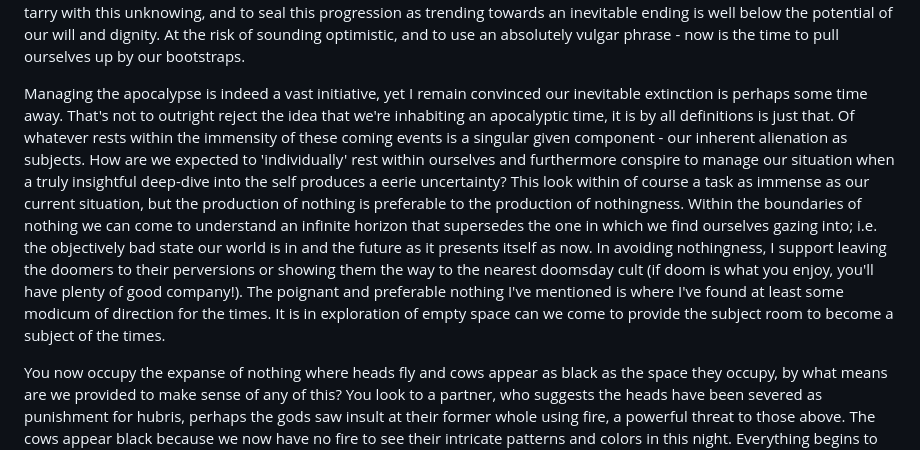
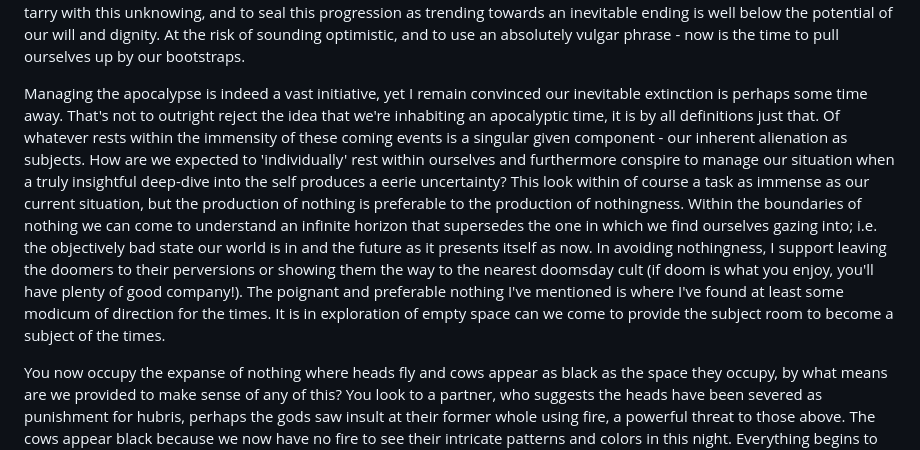
Before and after one commit to SamualFunk/netraumatics, a Markdown page: posts/2026-09-27.md, the part around the change. Rendered like a GitHub page.

Commit message:
Revise content on apocalypse and human alienation

```diff
--- a/posts/2026-09-27.md
+++ b/posts/2026-09-27.md
@@ -10,7 +10,7 @@ word_count: 1272
 ---
  Consensus among the masses is of course this year has been a calamity (as were the years prior in the topsy-turvy 2020s). In gazing at our ever changing horizon, one can't help to wonder what sundowning we may face as a singular or collective of nations. Is it painful to view the coming atrocities humankind is facing as apocryphal? Perhaps a sudden break that leads to the collective extinction of humankind? This horizon is of course vast and blinding, yet unpredictable as to what may come. We have ideas of how we may die perhaps in no time at all: nuclear annihilation, rogue AI hacking machines, zoonotic diseases or maybe a combination of the likes. Regardless of its speed, we are in an age of rapid decline and particularly so in the United States. I find it unhelpful to view the coming tribulations as an extinction-level event in which we must all accept fate. History progresses ever so, albeit in manners which may obscure any indications of hope. To live through history is to tarry with this unknowing, and to seal this progression as trending towards an inevitable ending is well below the potential of our will and dignity. At the risk of sounding optimistic, and to use an absolutely vulgar phrase - now is the time to pull ourselves up by our bootstraps.
 
-Managing the apocalypse is indeed a vast initiative, yet I remain convinced our inevitable extinction is perhaps some time away. That's not to outright reject the idea that we're inhabiting an apocalyptic time, it is by all definitions is just that. Of whatever rests within the immensity of these coming events is a singular given component - our inherent alienation as subjects. How are we expected to 'individually' rest within ourselves and furthermore conspire to manage our situation when a truly insightful deep-dive into the self produces a eerie uncertainty? This look within of course a task as immense as our current situation, but the production of nothing is preferable to the production of nothingness. Within the boundaries of nothing we can come to understand an infinite horizon that supersedes the one in which we find ourselves gazing into; i.e. the objectively bad state our world is in and the future as it presents itself as now. In avoiding nothingness, I support leaving the doomers to their perversions or showing them the way to the nearest doomsday cult (if doom is what you enjoy, you'll have plenty of good company!). The poignant and preferable nothing I've mentioned is where I've found at least some modicum of direction for the times. It is in exploration of empty space can we come to provide the subject room to become a subject of the times.
+Managing the apocalypse is indeed a vast initiative, yet I remain convinced our inevitable extinction is perhaps some time away. That's not to outright reject the idea that we're inhabiting an apocalyptic time, it is by all definitions just that. Of whatever rests within the immensity of these coming events is a singular given component - our inherent alienation as subjects. How are we expected to 'individually' rest within ourselves and furthermore conspire to manage our situation when a truly insightful deep-dive into the self produces a eerie uncertainty? This look within of course a task as immense as our current situation, but the production of nothing is preferable to the production of nothingness. Within the boundaries of nothing we can come to understand an infinite horizon that supersedes the one in which we find ourselves gazing into; i.e. the objectively bad state our world is in and the future as it presents itself as now. In avoiding nothingness, I support leaving the doomers to their perversions or showing them the way to the nearest doomsday cult (if doom is what you enjoy, you'll have plenty of good company!). The poignant and preferable nothing I've mentioned is where I've found at least some modicum of direction for the times. It is in exploration of empty space can we come to provide the subject room to become a subject of the times.
 
 You now occupy the expanse of nothing where heads fly and cows appear as black as the space they occupy, by what means are we provided to make sense of any of this? You look to a partner, who suggests the heads have been severed as punishment for hubris, perhaps the gods saw insult at their former whole using fire, a powerful threat to those above. The cows appear black because we now have no fire to see their intricate patterns and colors in this night. Everything begins to make sense as to why the world appears this way as the symbolic order begins to develop, but you have no access to the actuality of this world. Interpretation is mediated through mythos through which you begin to ascribe belief and reason, you accept these as fact and move on with your day in this new world thankful that at least you're not a prisoner in some cave. This is the aforementioned nothing through which we navigate our being in this world and through which we are alienated from actuality. In exploring mythos we can come to understand why we must see this as the zero-level for our navigation in these times. Do you accept or radically reject what is provided? Perhaps both choices are worse? This is our uncertainty and in it we can find the means to reinterpret this world and how we engage with it simply because we must as subjects.
 
```
